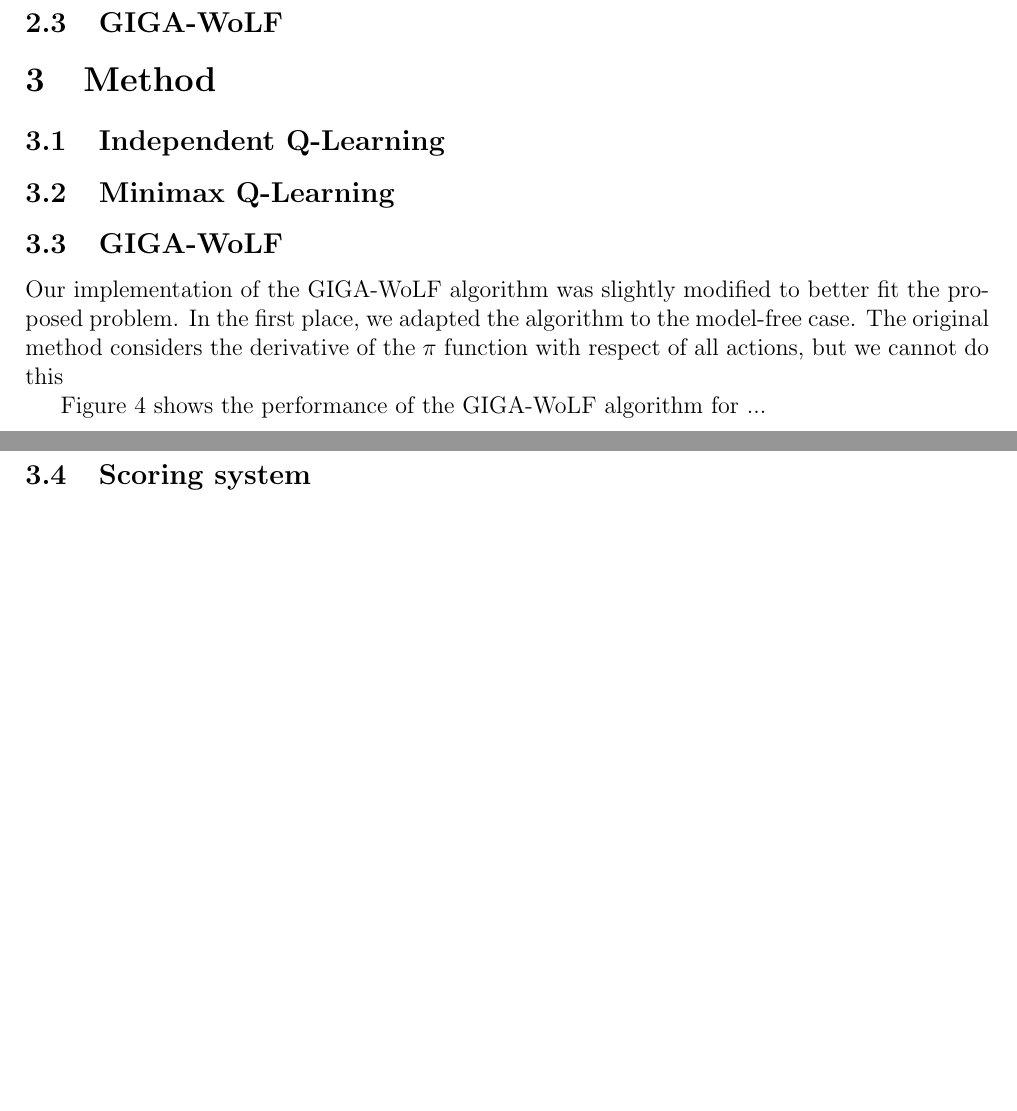
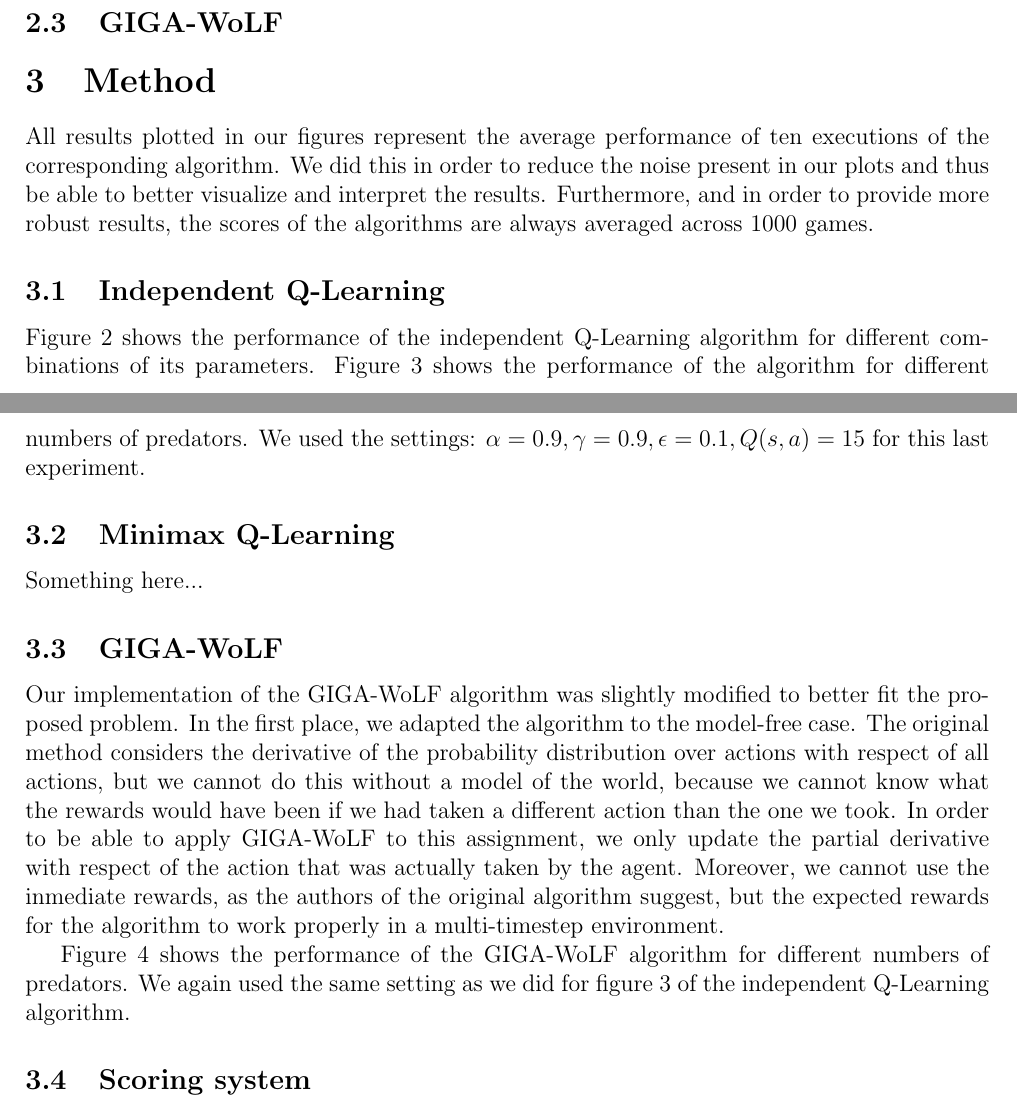
Before and after one commit to josago/aaa2013, a LaTeX document (tex/report3.tex): two parts of pages 1 and 2 of 5 before the commit and two parts of pages 1 and 2 of 7 after it, joined at a grey line, cut so that both start at the same text, the shorter picture padded with empty space. Compiled offline with pdfLaTeX.

Commit message:
Figures captions.

```diff
--- a/tex/report3.tex
+++ b/tex/report3.tex
@@ -26,15 +26,21 @@ A problem with this algorithm is that the Q-Learning algorithm assumes a static
 
 \section{Method}
 
+All results plotted in our figures represent the average performance of ten executions of the corresponding algorithm. We did this in order to reduce the noise present in our plots and thus be able to better visualize and interpret the results. Furthermore, and in order to provide more robust results, the scores of the algorithms are always averaged across 1000 games.
+
 \subsection{Independent Q-Learning}
+
+Figure \ref{fig:ql-params} shows the performance of the independent Q-Learning algorithm for different combinations of its parameters. Figure \ref{fig:ql-predators} shows the performance of the algorithm for different numbers of predators. We used the settings: $\alpha = 0.9, \gamma = 0.9, \epsilon = 0.1, Q(s, a) = 15$ for this last experiment.
 
 \subsection{Minimax Q-Learning}
 
+Something here...
+
 \subsection{GIGA-WoLF}
 
-Our implementation of the GIGA-WoLF algorithm was slightly modified to better fit the proposed problem. In the first place, we adapted the algorithm to the model-free case. The original method considers the derivative of the $\pi$ function with respect of all actions, but we cannot do this
+Our implementation of the GIGA-WoLF algorithm was slightly modified to better fit the proposed problem. In the first place, we adapted the algorithm to the model-free case. The original method considers the derivative of the probability distribution over actions with respect of all actions, but we cannot do this without a model of the world, because we cannot know what the rewards would have been if we had taken a different action than the one we took. In order to be able to apply GIGA-WoLF to this assignment, we only update the partial derivative with respect of the action that was actually taken by the agent. Moreover, we cannot use the inmediate rewards, as the authors of the original algorithm suggest, but the expected rewards for the algorithm to work properly in a multi-timestep environment.
 
-Figure \ref{fig:wolf-predators} shows the performance of the GIGA-WoLF algorithm for ...
+Figure \ref{fig:wolf-predators} shows the performance of the GIGA-WoLF algorithm for different numbers of predators. We again used the same setting as we did for figure \ref{fig:ql-predators} of the independent Q-Learning algorithm.
 
 \subsection{Scoring system}
 
```
Also changed, not shown: tex/report3.tex (18 more changed lines), 1 other file.
